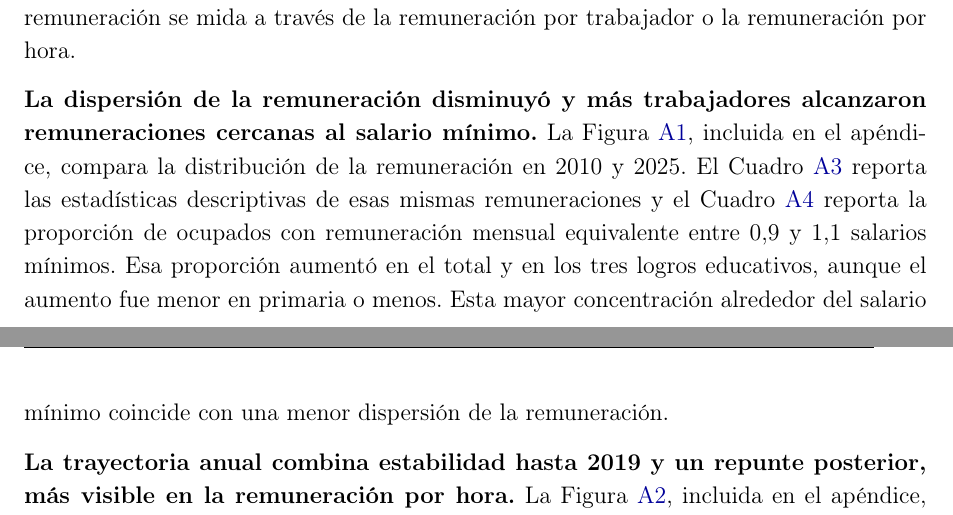
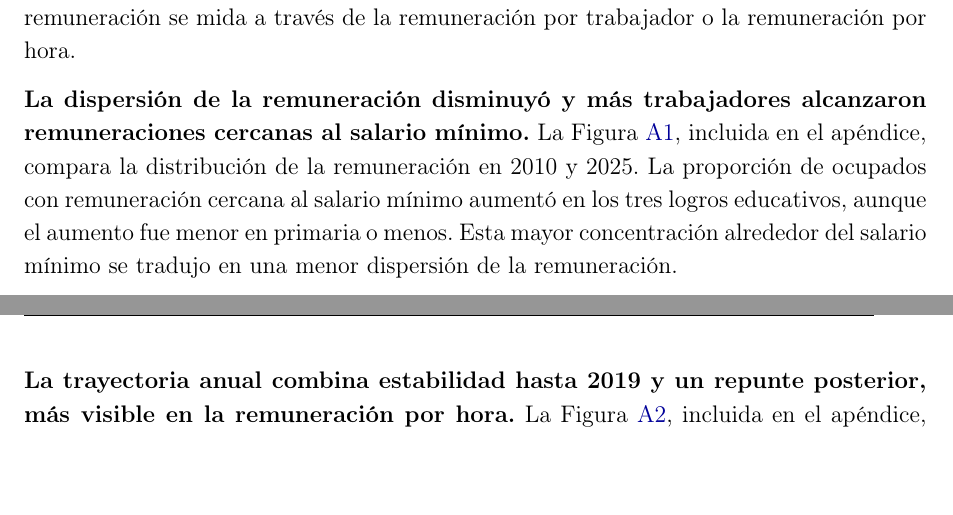
Before and after one commit to oliverpardo1979/Informe_Educacion, a LaTeX document (main.tex, which reads Paper/sections/CuerpoInformeRemuneracionEducacionGEIH.tex): two parts of pages 8 and 9 of 26, joined at a grey line, cut so that both start at the same text, the shorter picture padded with empty space. Compiled offline with pdfLaTeX.

Commit message:
Minor edits

```diff
--- a/Paper/sections/CuerpoInformeRemuneracionEducacionGEIH.tex
+++ b/Paper/sections/CuerpoInformeRemuneracionEducacionGEIH.tex
@@ -90,7 +90,8 @@ El primer término mide cuánto cambia la remuneración promedio de la població
 \textbf{A pesar de crecer a un ritmo menor, la remuneración de quienes alcanzan educación superior sigue siendo sustancialmente mayor.} En 2025, la remuneración para un trabajador con educación superior es 3,2 veces la remuneración para un trabajador con educación primaria o menos. Este resultado es independiente de que la remuneración se mida a través de la remuneración por trabajador o la remuneración por hora.
 
 
-\textbf{La dispersión de la remuneración disminuyó y más trabajadores alcanzaron remuneraciones cercanas al salario mínimo.} La Figura \ref{fig:remuneracion_educacion_kernels}, incluida en el apéndice, compara la distribución de la remuneración en 2010 y 2025. El Cuadro \ref{tab:estadisticos_remuneracion_educacion} reporta las estadísticas descriptivas de esas mismas remuneraciones y el Cuadro \ref{tab:masa_smlmv_educacion} reporta la proporción de ocupados con remuneración mensual equivalente entre 0,9 y 1,1 salarios mínimos. Esa proporción aumentó en el total y en los tres logros educativos, aunque el aumento fue menor en primaria o menos. Esta mayor concentración alrededor del salario mínimo coincide con una menor dispersión de la remuneración.
+\textbf{La dispersión de la remuneración disminuyó y más trabajadores alcanzaron remuneraciones cercanas al salario mínimo.} La Figura \ref{fig:remuneracion_educacion_kernels}, incluida en el apéndice, compara la distribución de la remuneración en 2010 y 2025. %El Cuadro \ref{tab:estadisticos_remuneracion_educacion} reporta las estadísticas descriptivas de esas mismas remuneraciones y el Cuadro \ref{tab:masa_smlmv_educacion} reporta la proporción de ocupados con remuneración mensual equivalente entre 0,9 y 1,1 salarios mínimos.
+La proporción de ocupados con remuneración cercana al salario mínimo aumentó en los tres logros educativos, aunque el aumento fue menor en primaria o menos. Esta mayor concentración alrededor del salario mínimo se tradujo en una menor dispersión de la remuneración.
 
 \textbf{La trayectoria anual combina estabilidad hasta 2019 y un repunte posterior, más visible en la remuneración por hora.} La Figura \ref{fig:remuneracion_educacion_series_comparables}, incluida en el apéndice, muestra que la remuneración mensual por trabajador se mantuvo cerca de su nivel inicial en primaria o menos y secundaria o media hasta 2019, mientras cayó en educación superior antes de recuperarse. Después de 2019, la remuneración aumenta en los tres logros educativos. La remuneración por hora muestra un patrón similar, con un repunte reciente más marcado. Ese repunte coincide con aumentos importantes del salario mínimo real, aunque está por fuera del alcance de este informe asociar cualquier tipo de relación causal entre el salario mínimo y la remuneración de cada logro educativo.
 
```
